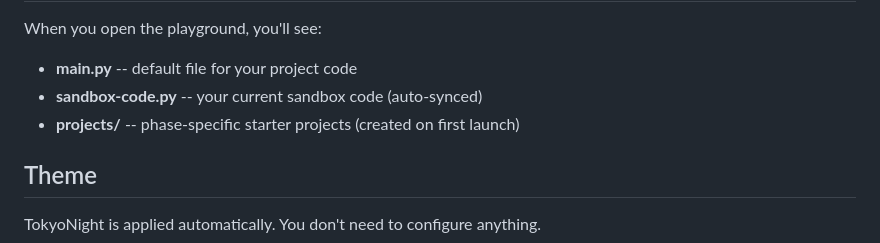
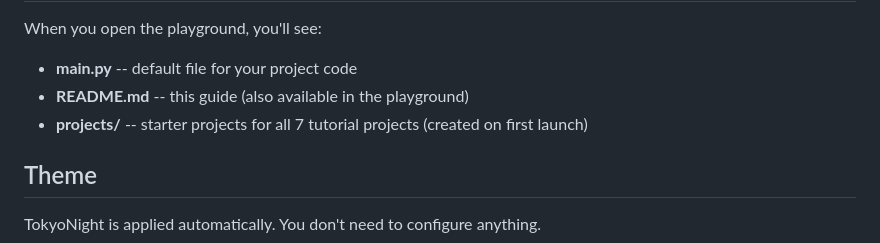
Before and after one commit to Manas-thakur/python-tutorial, a Markdown page: python_tutorial/playground/README.md, the part around the change. Rendered like a GitHub page.

```diff
--- a/python_tutorial/playground/README.md
+++ b/python_tutorial/playground/README.md
@@ -10,8 +10,8 @@ Getting Started
 When you open the playground, you'll see:
 
 - **main.py** -- default file for your project code
-- **sandbox-code.py** -- your current sandbox code (auto-synced)
-- **projects/** -- phase-specific starter projects (created on first launch)
+- **README.md** -- this guide (also available in the playground)
+- **projects/** -- starter projects for all 7 tutorial projects (created on first launch)
 
 Theme
 -----
```
Also changed, not shown: banner/banner.png, 6 other files.
